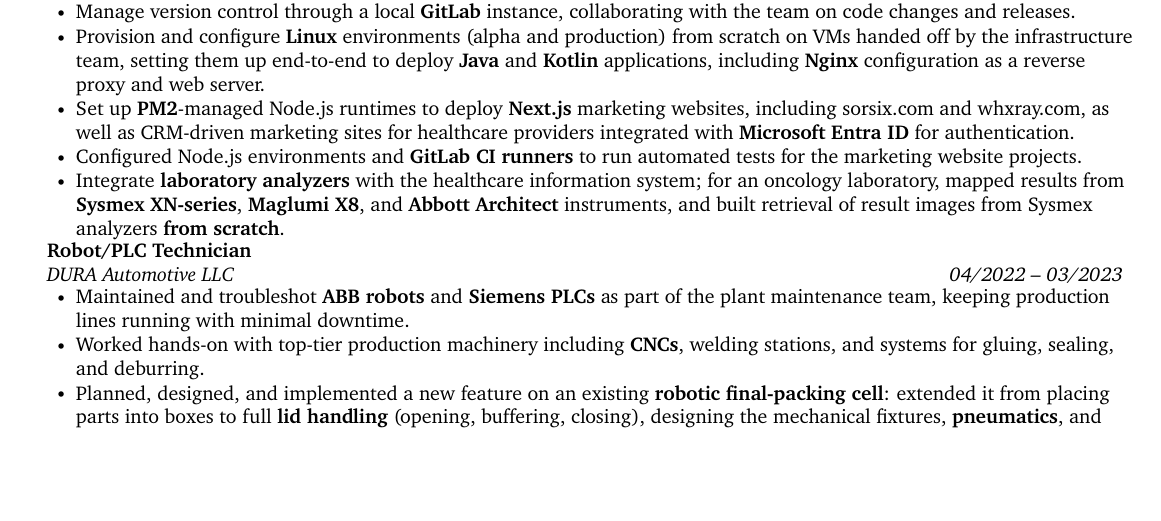
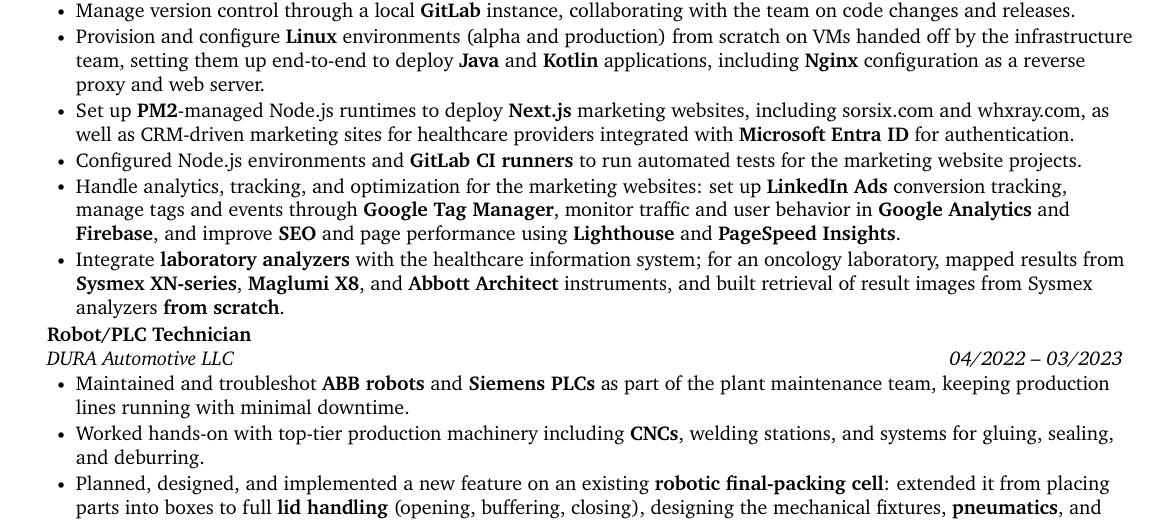
Before and after one commit to Dimitry4Now/Dimitry4Now, a LaTeX CV (cv.tex): part of page 1 of 2, cut so that both start at the same text, the shorter picture padded with empty space. Compiled offline with pdfLaTeX.

Commit message:
feat: add marketing analytics and SEO bullet to Sorsix experience

```diff
--- a/cv.tex
+++ b/cv.tex
@@ -112,6 +112,7 @@
         \resumeItem{Provision and configure \textbf{Linux} environments (alpha and production) from scratch on VMs handed off by the infrastructure team, setting them up end-to-end to deploy \textbf{Java} and \textbf{Kotlin} applications, including \textbf{Nginx} configuration as a reverse proxy and web server.}
         \resumeItem{Set up \textbf{PM2}-managed Node.js runtimes to deploy \textbf{Next.js} marketing websites, including \href{https://www.sorsix.com}{sorsix.com} and \href{https://whxray.com}{whxray.com}, as well as CRM-driven marketing sites for healthcare providers integrated with \textbf{Microsoft Entra ID} for authentication.}
         \resumeItem{Configured Node.js environments and \textbf{GitLab CI runners} to run automated tests for the marketing website projects.}
+        \resumeItem{Handle analytics, tracking, and optimization for the marketing websites: set up \textbf{LinkedIn Ads} conversion tracking, manage tags and events through \textbf{Google Tag Manager}, monitor traffic and user behavior in \textbf{Google Analytics} and \textbf{Firebase}, and improve \textbf{SEO} and page performance using \textbf{Lighthouse} and \textbf{PageSpeed Insights}.}
         \resumeItem{Integrate \textbf{laboratory analyzers} with the healthcare information system; for an oncology laboratory, mapped results from \textbf{Sysmex XN-series}, \textbf{Maglumi X8}, and \textbf{Abbott Architect} instruments, and built retrieval of result images from Sysmex analyzers \textbf{from scratch}.}
       \resumeItemListEnd
 
```
